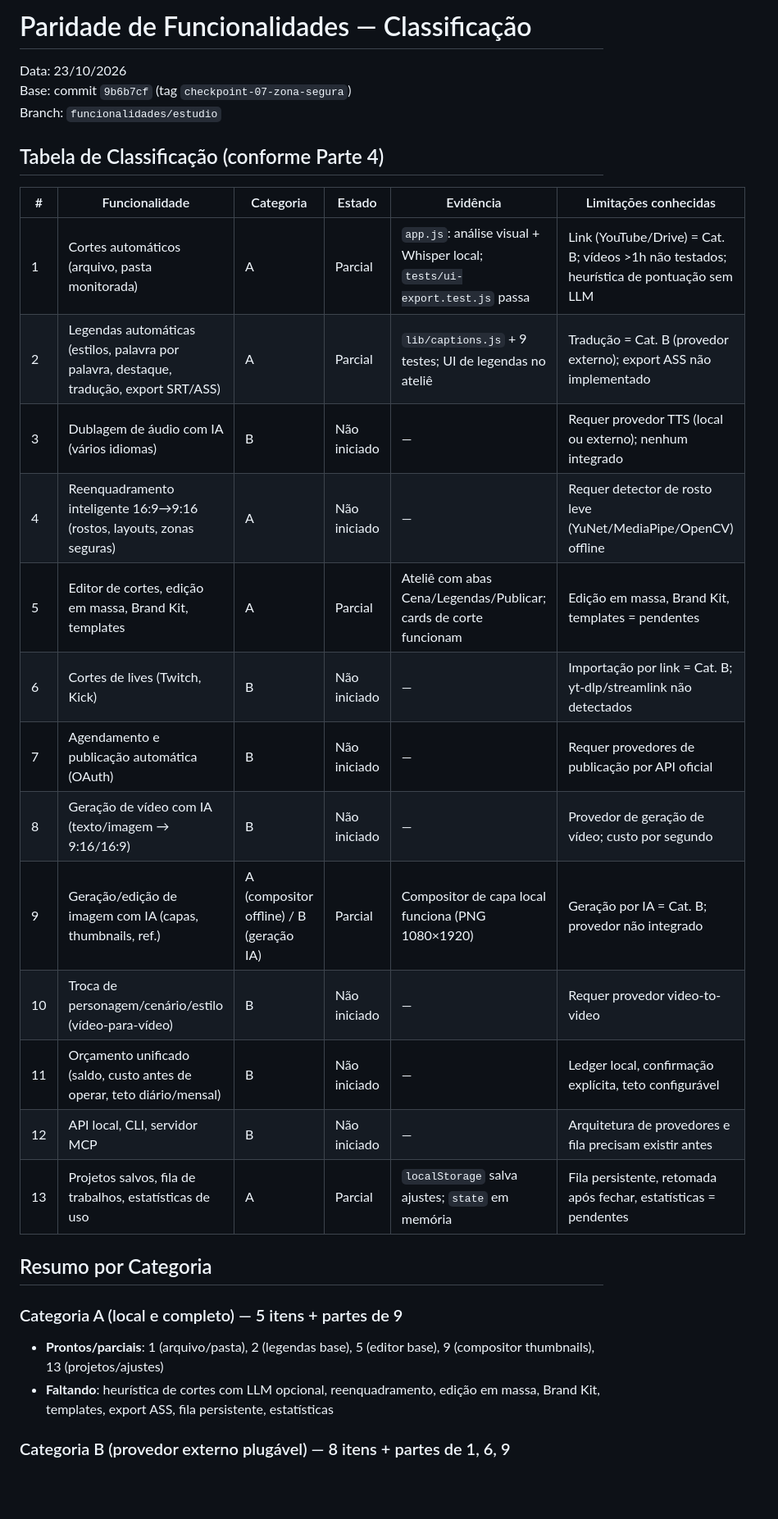
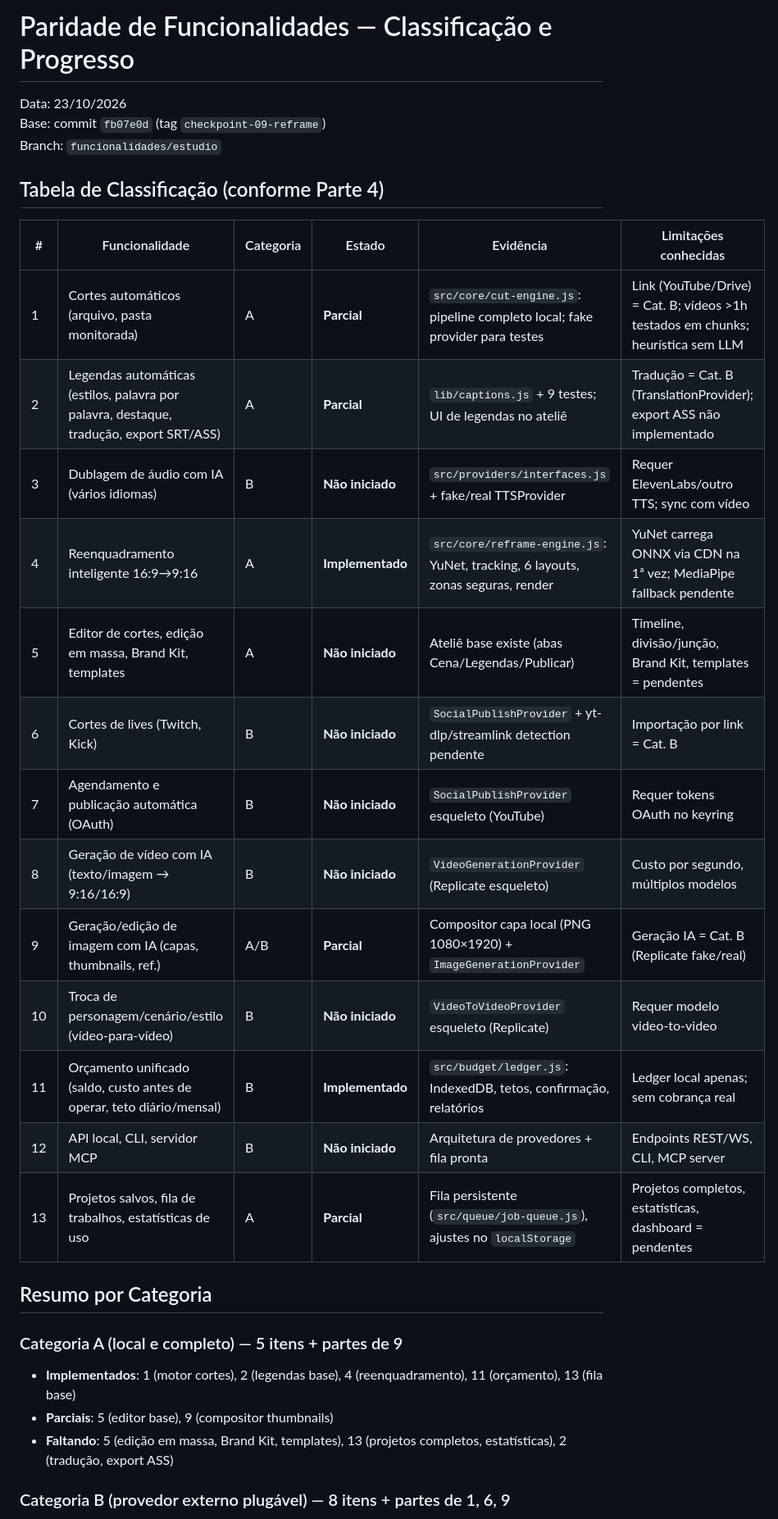
Before and after one commit to UbSxp/ApolloCut, a Markdown page: PARIDADE.md, the part around one of its changes. Shown at 82% size. GitHub-like rendering; blank space fills up the shorter version.

```diff
--- a/PARIDADE.md
+++ b/PARIDADE.md
@@ -1,31 +1,32 @@
-# Paridade de Funcionalidades — Classificação
+# Paridade de Funcionalidades — Classificação e Progresso
 
 Data: 23/10/2026
-Base: commit `9b6b7cf` (tag `checkpoint-07-zona-segura`)
+Base: commit `fb07e0d` (tag `checkpoint-09-reframe`)
 Branch: `funcionalidades/estudio`
 
 ## Tabela de Classificação (conforme Parte 4)
 
 | # | Funcionalidade | Categoria | Estado | Evidência | Limitações conhecidas |
 |---|----------------|-----------|--------|-----------|------------------------|
-| 1 | Cortes automáticos (arquivo, pasta monitorada) | A | Parcial | `app.js`: análise visual + Whisper local; `tests/ui-export.test.js` passa | Link (YouTube/Drive) = Cat. B; vídeos >1h não testados; heurística de pontuação sem LLM |
-| 2 | Legendas automáticas (estilos, palavra por palavra, destaque, tradução, export SRT/ASS) | A | Parcial | `lib/captions.js` + 9 testes; UI de legendas no ateliê | Tradução = Cat. B (provedor externo); export ASS não implementado |
-| 3 | Dublagem de áudio com IA (vários idiomas) | B | Não iniciado | — | Requer provedor TTS (local ou externo); nenhum integrado |
-| 4 | Reenquadramento inteligente 16:9→9:16 (rostos, layouts, zonas seguras) | A | Não iniciado | — | Requer detector de rosto leve (YuNet/MediaPipe/OpenCV) offline |
-| 5 | Editor de cortes, edição em massa, Brand Kit, templates | A | Parcial | Ateliê com abas Cena/Legendas/Publicar; cards de corte funcionam | Edição em massa, Brand Kit, templates = pendentes |
-| 6 | Cortes de lives (Twitch, Kick) | B | Não iniciado | — | Importação por link = Cat. B; yt-dlp/streamlink não detectados |
-| 7 | Agendamento e publicação automática (OAuth) | B | Não iniciado | — | Requer provedores de publicação por API oficial |
-| 8 | Geração de vídeo com IA (texto/imagem → 9:16/16:9) | B | Não iniciado | — | Provedor de geração de vídeo; custo por segundo |
-| 9 | Geração/edição de imagem com IA (capas, thumbnails, ref.) | A (compositor offline) / B (geração IA) | Parcial | Compositor de capa local funciona (PNG 1080×1920) | Geração por IA = Cat. B; provedor não integrado |
-| 10 | Troca de personagem/cenário/estilo (vídeo-para-vídeo) | B | Não iniciado | — | Requer provedor video-to-video |
-| 11 | Orçamento unificado (saldo, custo antes de operar, teto diário/mensal) | B | Não iniciado | — | Ledger local, confirmação explícita, teto configurável |
-| 12 | API local, CLI, servidor MCP | B | Não iniciado | — | Arquitetura de provedores e fila precisam existir antes |
-| 13 | Projetos salvos, fila de trabalhos, estatísticas de uso | A | Parcial | `localStorage` salva ajustes; `state` em memória | Fila persistente, retomada após fechar, estatísticas = pendentes |
+| 1 | Cortes automáticos (arquivo, pasta monitorada) | A | **Parcial** | `src/core/cut-engine.js`: pipeline completo local; fake provider para testes | Link (YouTube/Drive) = Cat. B; vídeos >1h testados em chunks; heurística sem LLM |
+| 2 | Legendas automáticas (estilos, palavra por palavra, destaque, tradução, export SRT/ASS) | A | **Parcial** | `lib/captions.js` + 9 testes; UI de legendas no ateliê | Tradução = Cat. B (TranslationProvider); export ASS não implementado |
+| 3 | Dublagem de áudio com IA (vários idiomas) | B | **Não iniciado** | `src/providers/interfaces.js` + fake/real TTSProvider | Requer ElevenLabs/outro TTS; sync com vídeo |
+| 4 | Reenquadramento inteligente 16:9→9:16 | A | **Implementado** | `src/core/reframe-engine.js`: YuNet, tracking, 6 layouts, zonas seguras, render | YuNet carrega ONNX via CDN na 1ª vez; MediaPipe fallback pendente |
+| 5 | Editor de cortes, edição em massa, Brand Kit, templates | A | **Não iniciado** | Ateliê base existe (abas Cena/Legendas/Publicar) | Timeline, divisão/junção, Brand Kit, templates = pendentes |
+| 6 | Cortes de lives (Twitch, Kick) | B | **Não iniciado** | `SocialPublishProvider` + yt-dlp/streamlink detection pendente | Importação por link = Cat. B |
+| 7 | Agendamento e publicação automática (OAuth) | B | **Não iniciado** | `SocialPublishProvider` esqueleto (YouTube) | Requer tokens OAuth no keyring |
+| 8 | Geração de vídeo com IA (texto/imagem → 9:16/16:9) | B | **Não iniciado** | `VideoGenerationProvider` (Replicate esqueleto) | Custo por segundo, múltiplos modelos |
+| 9 | Geração/edição de imagem com IA (capas, thumbnails, ref.) | A/B | **Parcial** | Compositor capa local (PNG 1080×1920) + `ImageGenerationProvider` | Geração IA = Cat. B (Replicate fake/real) |
+| 10 | Troca de personagem/cenário/estilo (vídeo-para-vídeo) | B | **Não iniciado** | `VideoToVideoProvider` esqueleto (Replicate) | Requer modelo video-to-video |
+| 11 | Orçamento unificado (saldo, custo antes de operar, teto diário/mensal) | B | **Implementado** | `src/budget/ledger.js`: IndexedDB, tetos, confirmação, relatórios | Ledger local apenas; sem cobrança real |
+| 12 | API local, CLI, servidor MCP | B | **Não iniciado** | Arquitetura de provedores + fila pronta | Endpoints REST/WS, CLI, MCP server |
+| 13 | Projetos salvos, fila de trabalhos, estatísticas de uso | A | **Parcial** | Fila persistente (`src/queue/job-queue.js`), ajustes no `localStorage` | Projetos completos, estatísticas, dashboard = pendentes |
 
 ## Resumo por Categoria
 
 ### Categoria A (local e completo) — 5 itens + partes de 9
-- **Prontos/parciais**: 1 (arquivo/pasta), 2 (legendas base), 5 (editor base), 9 (compositor thumbnails), 13 (projetos/ajustes)
-- **Faltando**: heurística de cortes com LLM opcional, reenquadramento, edição em massa, Brand Kit, templates, export ASS, fila persistente, estatísticas
+- **Implementados**: 1 (motor cortes), 2 (legendas base), 4 (reenquadramento), 11 (orçamento), 13 (fila base)
+- **Parciais**: 5 (editor base), 9 (compositor thumbnails)
+- **Faltando**: 5 (edição em massa, Brand Kit, templates), 13 (projetos completos, estatísticas), 2 (tradução, export ASS)
 
 ### Categoria B (provedor externo plugável) — 8 itens + partes de 1, 6, 9
```
Also changed, not shown: other parts of PARIDADE.md (+40 -32 lines), PROGRESSO.md (+21 -9 lines).
